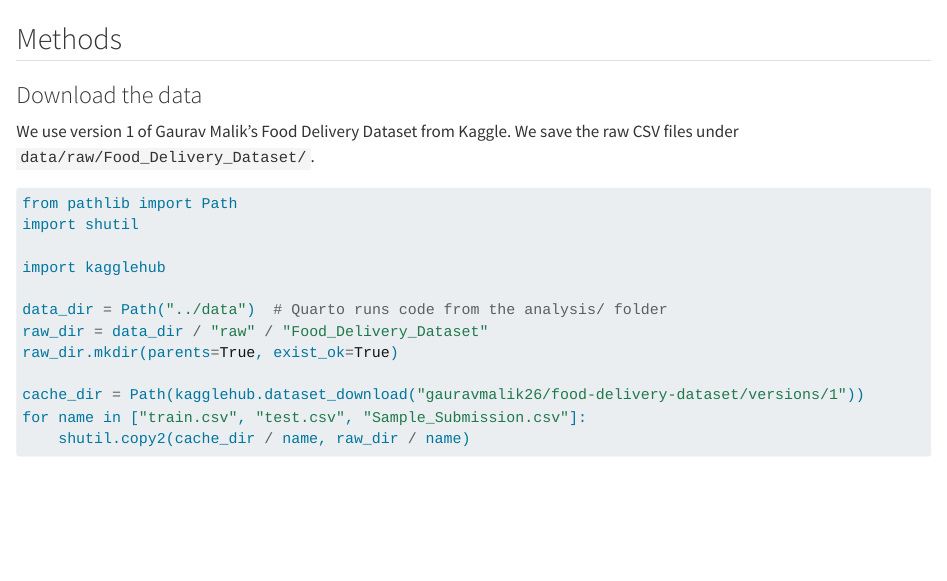
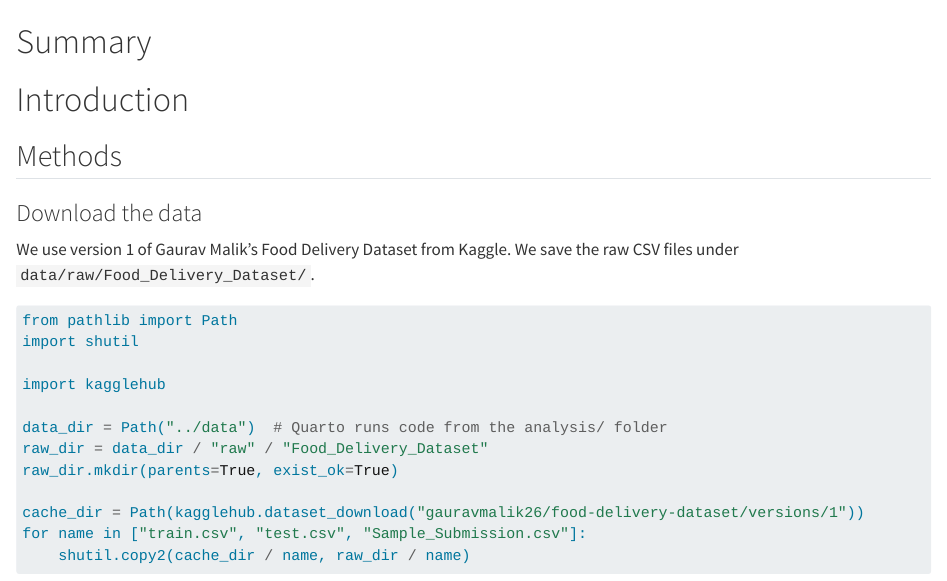
Before and after one commit to UBC-MDS-2026-27/DSCI-522-Group-18-Predicting-food-delivery-time, a Quarto document (analysis/food-delivery-time-regression.qmd): the page in a window 1100 px wide, from 600 px down. Rendered offline with R 4.5, knitr and Pandoc in place of Quarto, with nearby package versions; some code elsewhere in the file could not run offline; long lines of code are wrapped.

Commit message:
Added fields for summary and introduction

````diff
--- a/analysis/food-delivery-time-regression.qmd
+++ b/analysis/food-delivery-time-regression.qmd
@@ -24,6 +24,14 @@ from sklearn.metrics import fbeta_score, make_scorer, accuracy_score
 # png, so the charts also show in the PDF
 _ = alt.renderers.enable("png", scale_factor=2)
 ```
+
+# Summary
+
+
+# Introduction
+
+
+
 
 ## Methods
 
````
